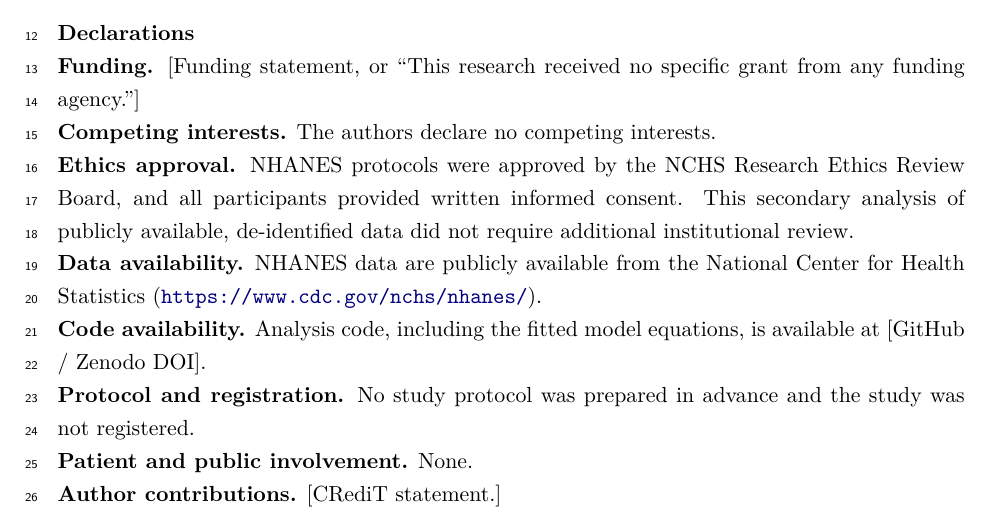
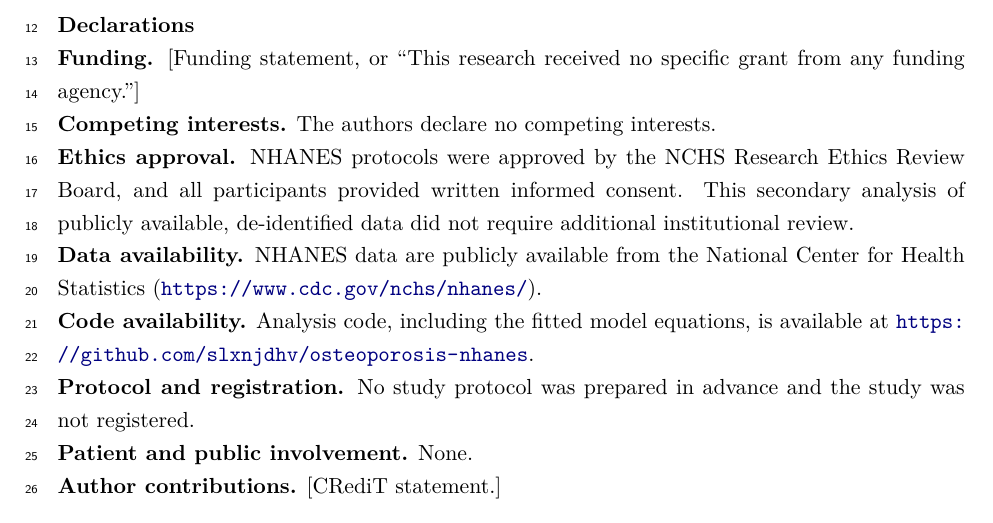
Before and after one commit to slxnjdhv/osteoporosis-nhanes, a LaTeX paper (manuscript/main.tex): part of page 1 of 39, cut so that both start at the same text. Compiled offline with pdfLaTeX.

Commit message:
Add code repository link to manuscript
Co-Authored-By: Claude Opus 5.5 <noreply@anthropic.com>

```diff
--- a/manuscript/main.tex
+++ b/manuscript/main.tex
@@ -55,7 +55,7 @@ $^{*}$Corresponding author: [name, postal address, e-mail]\par}
 \textbf{Competing interests.} The authors declare no competing interests.\\
 \textbf{Ethics approval.} NHANES protocols were approved by the NCHS Research Ethics Review Board, and all participants provided written informed consent. This secondary analysis of publicly available, de-identified data did not require additional institutional review.\\
 \textbf{Data availability.} NHANES data are publicly available from the National Center for Health Statistics (\url{https://www.cdc.gov/nchs/nhanes/}).\\
-\textbf{Code availability.} Analysis code, including the fitted model equations, is available at [GitHub / Zenodo DOI].\\
+\textbf{Code availability.} Analysis code, including the fitted model equations, is available at \url{https://github.com/slxnjdhv/osteoporosis-nhanes}.\\
 \textbf{Protocol and registration.} No study protocol was prepared in advance and the study was not registered.\\
 \textbf{Patient and public involvement.} None.\\
 \textbf{Author contributions.} [CRediT statement.]
```
Also changed, not shown: manuscript/main.pdf.
